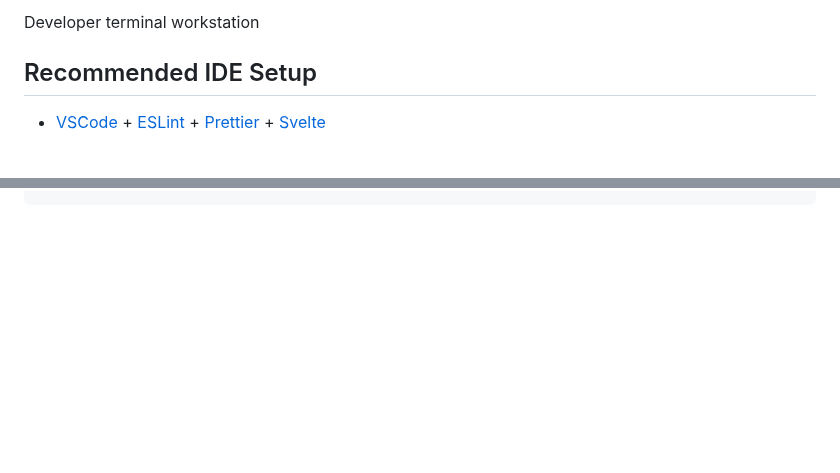
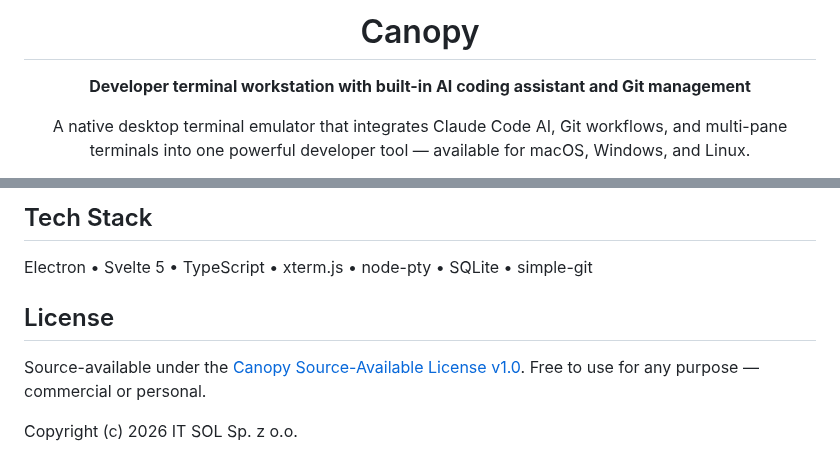
Before and after one commit to itsoltech/canopy-desktop, a Markdown page: README.md, 2 parts joined by grey strips. Drawn GitHub-style; blank space fills up the shorter version.

```diff
--- a/README.md
+++ b/README.md
@@ -2,7 +4,11 @@
 
-Developer terminal workstation
+<h1 align="center">Canopy</h1>
 
-## Recommended IDE Setup
+<p align="center">
+  <strong>Developer terminal workstation with built-in AI coding assistant and Git management</strong>
+</p>
 
-- [VSCode](https://code.visualstudio.com/) + [ESLint](https://marketplace.visualstudio.com/items?itemName=dbaeumer.vscode-eslint) + [Prettier](https://marketplace.visualstudio.com/items?itemName=esbenp.prettier-vscode) + [Svelte](https://marketplace.visualstudio.com/items?itemName=svelte.svelte-vscode)
+<p align="center">
+  A native desktop terminal emulator that integrates Claude Code AI, Git workflows, and multi-pane terminals into one powerful developer tool — available for macOS, Windows, and Linux.
+</p>
 
@@ -34,0 +65,9 @@ $ npm run build:linux
+## Tech Stack
+
+Electron &bull; Svelte 5 &bull; TypeScript &bull; xterm.js &bull; node-pty &bull; SQLite &bull; simple-git
+
+## License
+
+Source-available under the [Canopy Source-Available License v1.0](LICENSE.md). Free to use for any purpose — commercial or personal.
+
+Copyright (c) 2026 IT SOL Sp. z o.o.
```
Also changed, not shown: other parts of README.md (+45 -19 lines), docs/screenshot.png (added).
